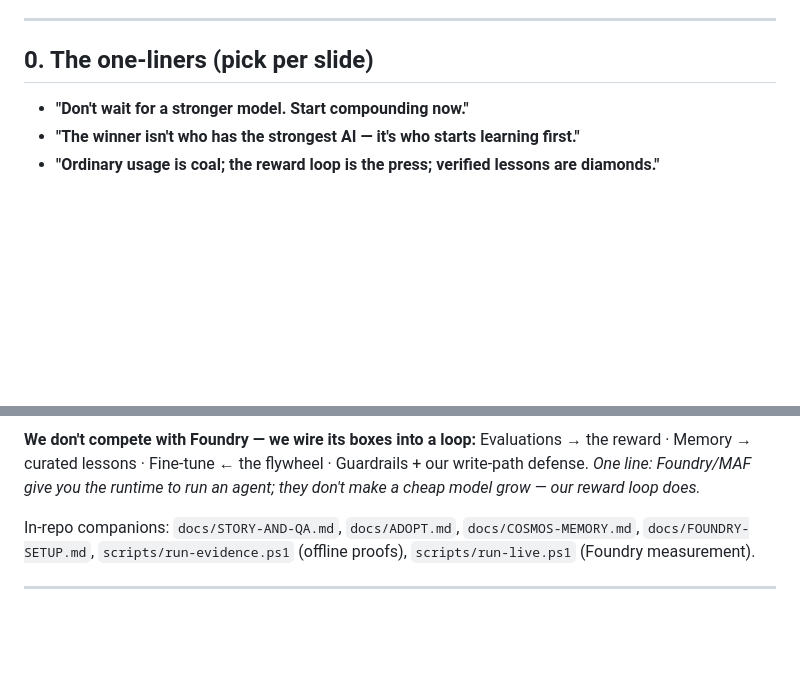
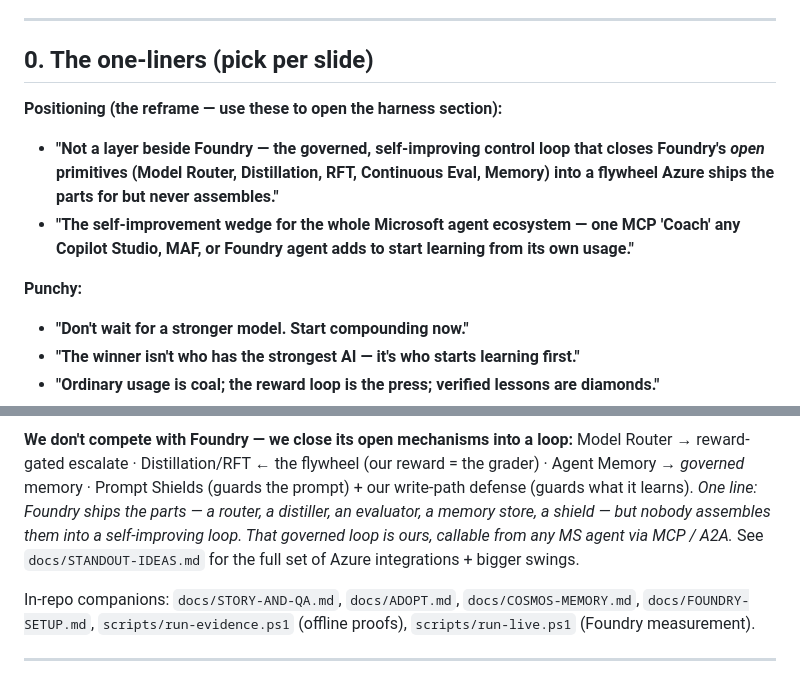
Before and after one commit to BuiDoanKhanhAnPrecioFishbone/team6-growing-agent-pattern, a Markdown page: docs/DECK-SOURCE.md, 2 parts joined by grey strips. Rendered like a GitHub page; blank space fills up the shorter version.

````diff
--- a/docs/DECK-SOURCE.md
+++ b/docs/DECK-SOURCE.md
@@ -6,6 +6,11 @@ Everything needed to build the harness slides: the spoken story, all artifact li
 
 ## 0. The one-liners (pick per slide)
 
+**Positioning (the reframe — use these to open the harness section):**
+- **"Not a layer beside Foundry — the governed, self-improving control loop that closes Foundry's *open* primitives (Model Router, Distillation, RFT, Continuous Eval, Memory) into a flywheel Azure ships the parts for but never assembles."**
+- **"The self-improvement wedge for the whole Microsoft agent ecosystem — one MCP 'Coach' any Copilot Studio, MAF, or Foundry agent adds to start learning from its own usage."**
+
+**Punchy:**
 - **"Don't wait for a stronger model. Start compounding now."**
 - **"The winner isn't who has the strongest AI — it's who starts learning first."**
 - **"Ordinary usage is coal; the reward loop is the press; verified lessons are diamonds."**
@@ -82,6 +88,6 @@ flowchart TB
 ```
 
-**We don't compete with Foundry — we wire its boxes into a loop:** Evaluations → the reward · Memory → curated lessons · Fine-tune ← the flywheel · Guardrails + our write-path defense. *One line: Foundry/MAF give you the runtime to run an agent; they don't make a cheap model grow — our reward loop does.*
+**We don't compete with Foundry — we close its open mechanisms into a loop:** Model Router → reward-gated escalate · Distillation/RFT ← the flywheel (our reward = the grader) · Agent Memory → *governed* memory · Prompt Shields (guards the prompt) + our write-path defense (guards what it learns). *One line: Foundry ships the parts — a router, a distiller, an evaluator, a memory store, a shield — but nobody assembles them into a self-improving loop. That governed loop is ours, callable from any MS agent via MCP / A2A.* See `docs/STANDOUT-IDEAS.md` for the full set of Azure integrations + bigger swings.
 
 In-repo companions: `docs/STORY-AND-QA.md`, `docs/ADOPT.md`, `docs/COSMOS-MEMORY.md`, `docs/FOUNDRY-SETUP.md`, `scripts/run-evidence.ps1` (offline proofs), `scripts/run-live.ps1` (Foundry measurement).
 
````
Also changed, not shown: other parts of docs/DECK-SOURCE.md (+17 -16 lines), docs/STANDOUT-IDEAS.md (added, +76 -0 lines).
